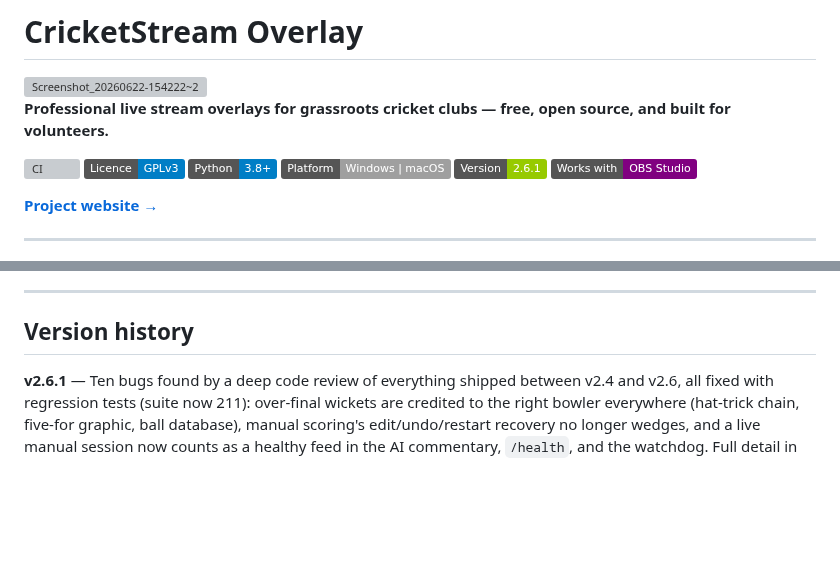
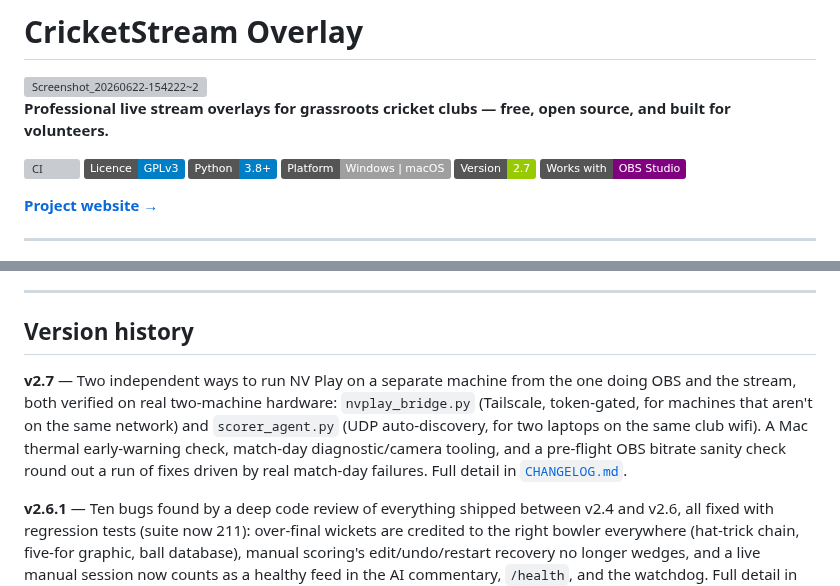
Before and after one commit to BridestoweBelstoneCC/Cricket-Live-Stream, a Markdown page: README.md, 2 parts joined by grey strips. GitHub-like rendering; badges without logos; blank space fills up the shorter version; grey boxes are pictures that could not be loaded.

Commit message:
v2.7 release prep: changelog and README version history
Rolls the Unreleased section into v2.7 and adds the two-laptop mode /
request_queue_size entries from tonight's real-hardware dry run.

```diff
--- a/README.md
+++ b/README.md
@@ -8,7 +8,7 @@
 [![Licence: GPL v3](https://img.shields.io/badge/Licence-GPLv3-blue.svg)](LICENSE)
 [![Python 3.8+](https://img.shields.io/badge/Python-3.8%2B-blue?logo=python&logoColor=white)](https://python.org/downloads)
 [![Platform: Windows & Mac](https://img.shields.io/badge/Platform-Windows%20%7C%20macOS-lightgrey?logo=windows&logoColor=white)](README.md)
-[![Version](https://img.shields.io/badge/Version-2.6.1-green)](CHANGELOG.md)
+[![Version](https://img.shields.io/badge/Version-2.7-green)](CHANGELOG.md)
 [![OBS Studio](https://img.shields.io/badge/Works%20with-OBS%20Studio-purple?logo=obs-studio&logoColor=white)](https://obsproject.com)
 
 **[Project website →](https://bridestowebelstonecc.github.io/Cricket-Live-Stream/)**
@@ -483,6 +483,13 @@ The only costs are what you're likely already paying: a camera, a laptop, and a
 
 ## Version history
 
+**v2.7** — Two independent ways to run NV Play on a separate machine from the one doing OBS
+and the stream, both verified on real two-machine hardware: `nvplay_bridge.py` (Tailscale,
+token-gated, for machines that aren't on the same network) and `scorer_agent.py` (UDP
+auto-discovery, for two laptops on the same club wifi). A Mac thermal early-warning check,
+match-day diagnostic/camera tooling, and a pre-flight OBS bitrate sanity check round out a
+run of fixes driven by real match-day failures. Full detail in [`CHANGELOG.md`](CHANGELOG.md).
+
 **v2.6.1** — Ten bugs found by a deep code review of everything shipped between v2.4 and
 v2.6, all fixed with regression tests (suite now 211): over-final wickets are credited to
 the right bowler everywhere (hat-trick chain, five-for graphic, ball database), manual
```
Also changed, not shown: CHANGELOG.md (+27 -11 lines).
